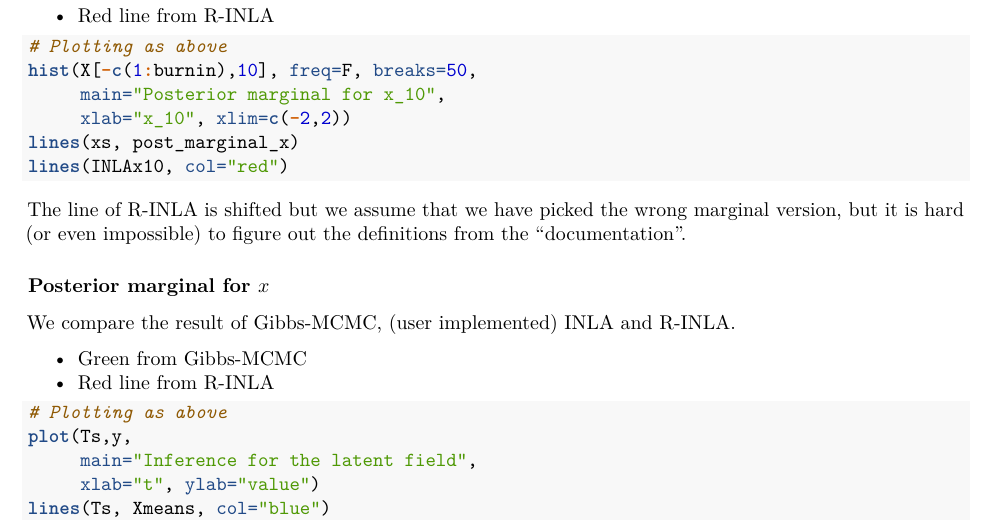
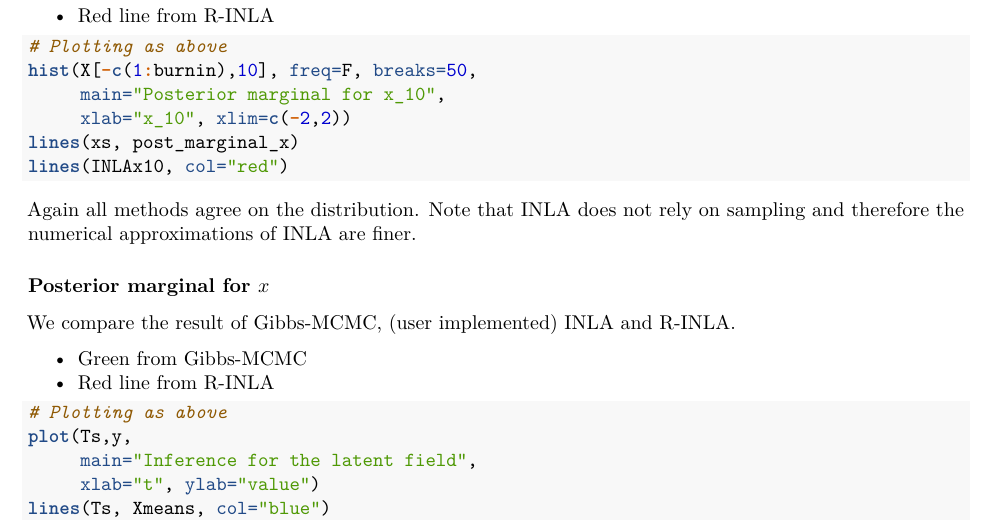
Before and after one commit to FlorianBeiserNTNU/TMA4300, an R Markdown document (exercise2B.Rmd): part of page 8 of 8, cut so that both start at the same text. Rendered offline with R 4.5, knitr and Pandoc, then LaTeX, with nearby package versions; the code chunks are not run, so their results and figures are left out.

Commit message:
Comments

````diff
--- a/exercise2B.Rmd
+++ b/exercise2B.Rmd
@@ -392,7 +392,8 @@ lines(xs, post_marginal_x)
 lines(INLAx10, col="red")
 ```
 
-The line of R-INLA is shifted but we assume that we have picked the wrong marginal version, but it is hard (or even impossible) to figure out the definitions from the "documentation".
+Again all methods agree on the distribution. Note that INLA does not rely on sampling and therefore the numerical approximations of INLA are finer.
+
 
 ### Posterior marginal for $x$
 
````
